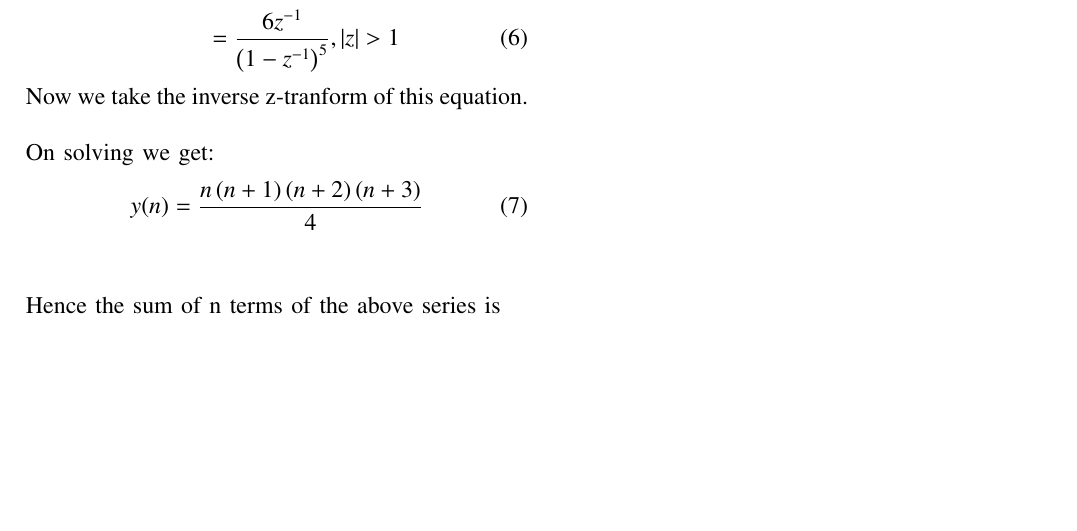
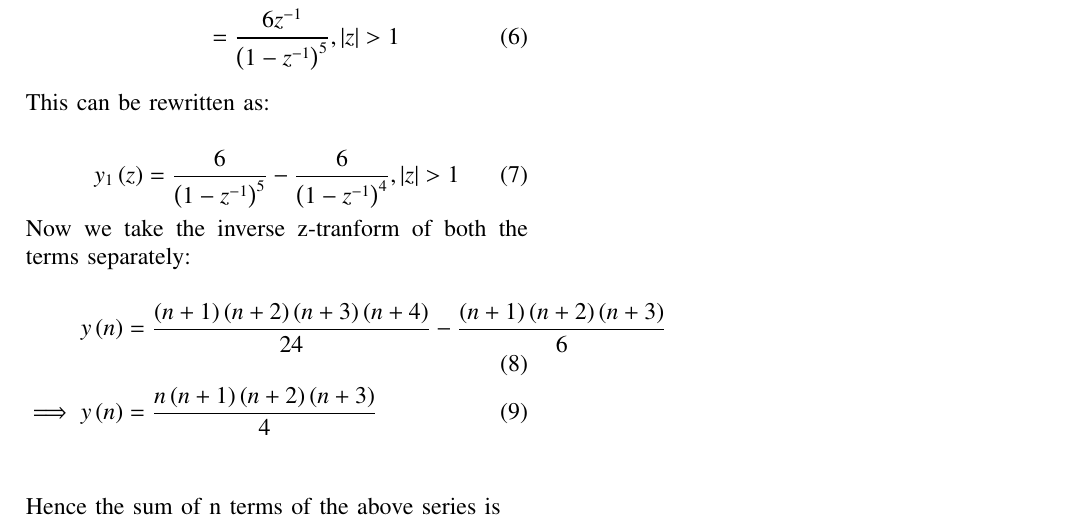
Before and after one commit to Pr8am/Discrete-assignment-2, a LaTeX problem sheet (Discrete assignment-2.tex): part of the page, cut so that both start at the same text, the shorter picture padded with empty space. The pictures show the PDF file Discrete assignment-2.pdf that the author committed with the source.

Commit message:
Add files via upload

```diff
--- a/Discrete assignment-2.tex
+++ b/Discrete assignment-2.tex
@@ -237,9 +236,15 @@ Now we take the inverse z-tranform of this equation.\\
 \\
-On solving we get:
+This can be rewritten as:
+\\
 \begin{align}
-y(n) = \frac{n \brak{n+1} \brak{n+2} \brak{n+3}}{4}
+y_1\brak{z} = \frac{6}{\brak{1-z^{-1}}^5} - \frac{6}{\brak{1-z^{-1}}^4} , \abs{z}> 1
+\end{align}
+Now we take the inverse z-tranform of both the terms separately:\\
+\begin{align}
+y \brak{n} &= \frac{\brak{n+1} \brak{n+2} \brak{n+3} \brak{n+4}}{24} - \frac{\brak{n+1} \brak{n+2} \brak{n+3}}{6} \\
+ \implies y\brak{n} &= \frac{n \brak{n+1} \brak{n+2} \brak{n+3}}{4}
 \end{align}\\
 \\
 Hence the sum of n terms of the above series is \\\\
-$y(n) = \frac{n \brak{n+1} \brak{n+2} \brak{n+3}}{4}$
+$y \brak{n} = \frac{n \brak{n+1} \brak{n+2} \brak{n+3}}{4}$
 \end{document}
```
Also changed, not shown: Discrete assignment-2.pdf, Discrete assignment-2.tex (1 more changed lines), 2 other files.
